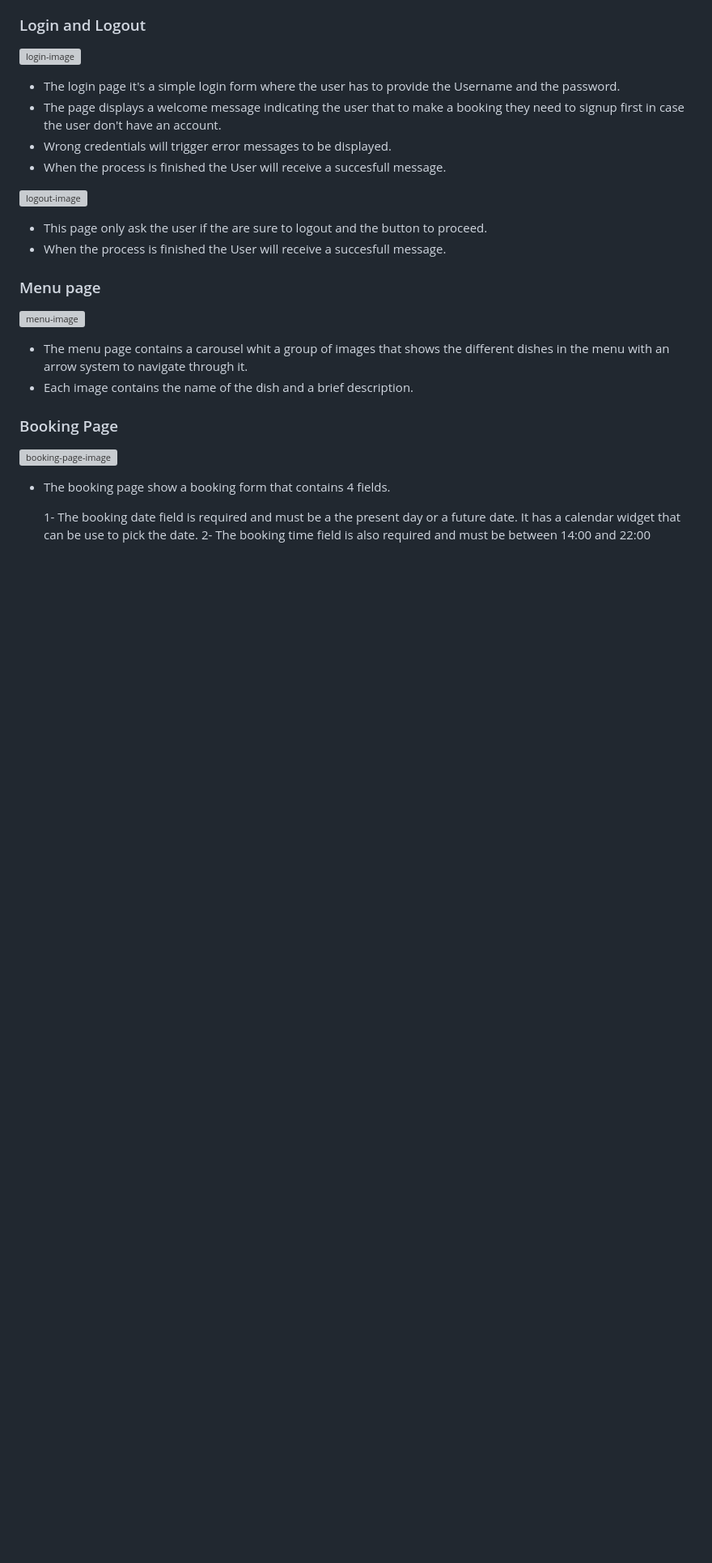
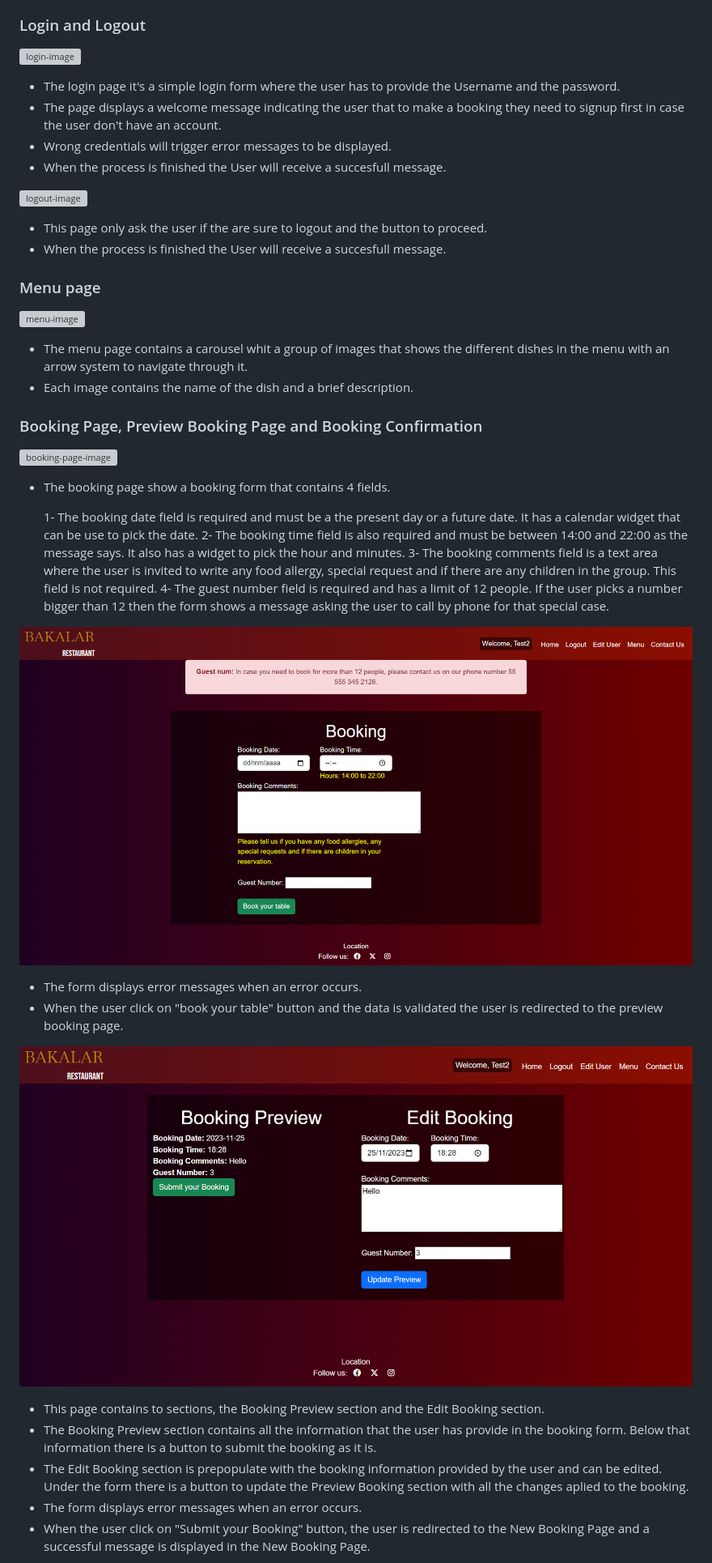
Before and after one commit to MiguelSanLeon/Bakalar-booking-app, a Markdown page: README.md, the part around one of its changes. Shown at 81% size. GitHub-like rendering; pictures changed too: documentation_assets/booking-page-error-message-image.png (added), documentation_assets/preview-booking-page-image.png (added); blank space fills up the shorter version; grey boxes are pictures that could not be loaded.

Commit message:
Add Booking page to features in readme.md

```diff
--- a/README.md
+++ b/README.md
@@ -245,11 +245,27 @@ This web application has been designed with bootstrap5 to be responsive across a
 - The menu page contains a carousel whit a group of images that shows the different dishes in the menu with an arrow system to navigate through it.
 - Each image contains the name of the dish and a brief description.
 
-### Booking Page
+### Booking Page, Preview Booking Page and Booking Confirmation
 
 ![booking-page-image](documentation_assets/booking-page-image.png)
 
 - The booking page show a booking form that contains 4 fields.
 
   1- The booking date field is required and must be a the present day or a future date. It has a calendar widget that can be use to pick the date.
-  2- The booking time field is also required and must be between 14:00 and 22:00
+  2- The booking time field is also required and must be between 14:00 and 22:00 as the message says. It also has a widget to pick the hour and minutes.
+  3- The booking comments field is a text area where the user is invited to write any food allergy, special request and if there are any children in the group. This field is not required.
+  4- The guest number field is required and has a limit of 12 people. If the user picks a number bigger than 12 then the form shows a message asking the user to call by phone for that special case.
+
+![booking-page-error-message-image](documentation_assets/booking-page-error-message-image.png)
+
+- The form displays error messages when an error occurs.
+- When the user click on "book your table" button and the data is validated the user is redirected to the preview booking page.
+
+![preview-booking-page-image](documentation_assets/preview-booking-page-image.png)
+
+- This page contains to sections, the Booking Preview section and the Edit Booking section.
+- The Booking Preview section contains all the information that the user has provide in the booking form. Below that information there is a button to submit the booking as it is.
+- The Edit Booking section is prepopulate with the booking information provided by the user and can be edited. Under the form there is a button to update the Preview Booking section with all the changes aplied to the booking.
+- The form displays error messages when an error occurs.
+- When the user click on "Submit your Booking" button, the user is redirected to the New Booking Page and a successful message is displayed in the New Booking Page.
+
```
Also changed, not shown: other parts of README.md (+7 -3 lines), documentation_assets/new-booking-page-image.png (added), 3 other files.
